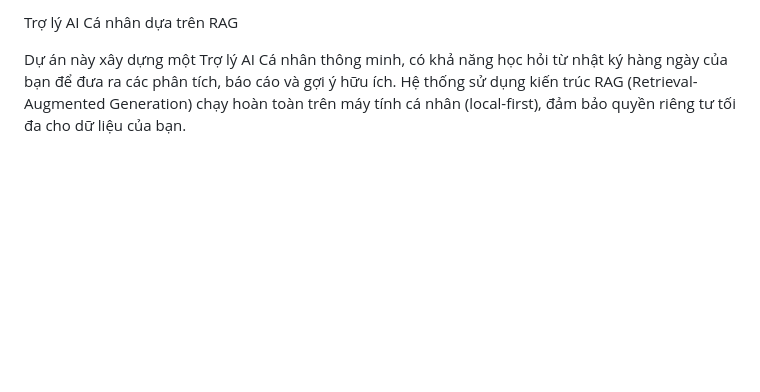
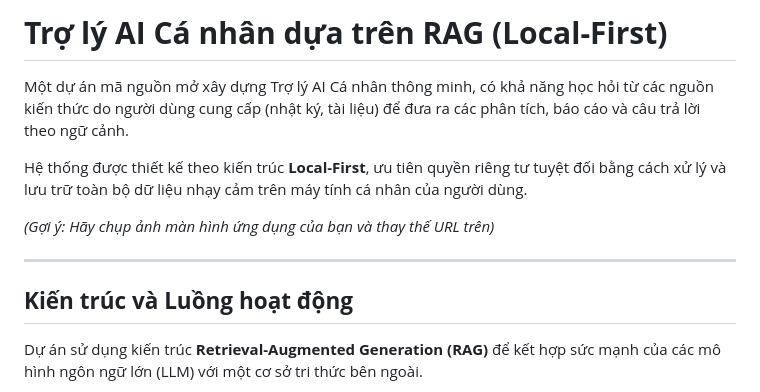
Before and after one commit to tqa25/PAA, a Markdown page: readme.md, the part around the change printed below. Drawn GitHub-style; blank space fills up the shorter version.

```diff
--- a/readme.md
+++ b/readme.md
@@ -1,8 +1,15 @@
-Trợ lý AI Cá nhân dựa trên RAG
+# **Trợ lý AI Cá nhân dựa trên RAG (Local-First)**
+
+Một dự án mã nguồn mở xây dựng Trợ lý AI Cá nhân thông minh, có khả năng học hỏi từ các nguồn kiến thức do người dùng cung cấp (nhật ký, tài liệu) để đưa ra các phân tích, báo cáo và câu trả lời theo ngữ cảnh.
+
+Hệ thống được thiết kế theo kiến trúc **Local-First**, ưu tiên quyền riêng tư tuyệt đối bằng cách xử lý và lưu trữ toàn bộ dữ liệu nhạy cảm trên máy tính cá nhân của người dùng.
 
 
+*(Gợi ý: Hãy chụp ảnh màn hình ứng dụng của bạn và thay thế URL trên)*
 
-Dự án này xây dựng một Trợ lý AI Cá nhân thông minh, có khả năng học hỏi từ nhật ký hàng ngày của bạn để đưa ra các phân tích, báo cáo và gợi ý hữu ích. Hệ thống sử dụng kiến trúc RAG (Retrieval-Augmented Generation) chạy hoàn toàn trên máy tính cá nhân (local-first), đảm bảo quyền riêng tư tối đa cho dữ liệu của bạn.
+---
 
+## **Kiến trúc và Luồng hoạt động**
 
+Dự án sử dụng kiến trúc **Retrieval-Augmented Generation (RAG)** để kết hợp sức mạnh của các mô hình ngôn ngữ lớn (LLM) với một cơ sở tri thức bên ngoài.
 
```
Also changed, not shown: other parts of readme.md (+86 -275 lines).
